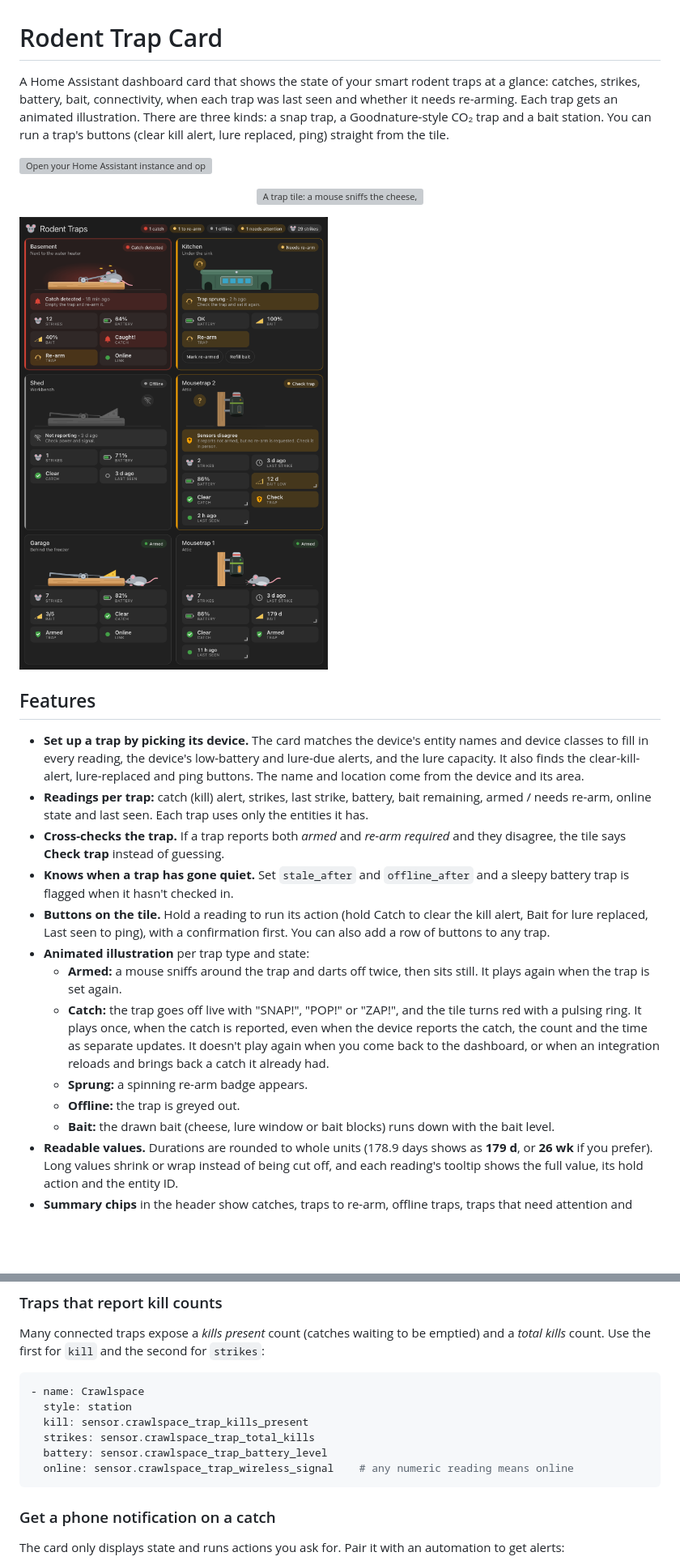
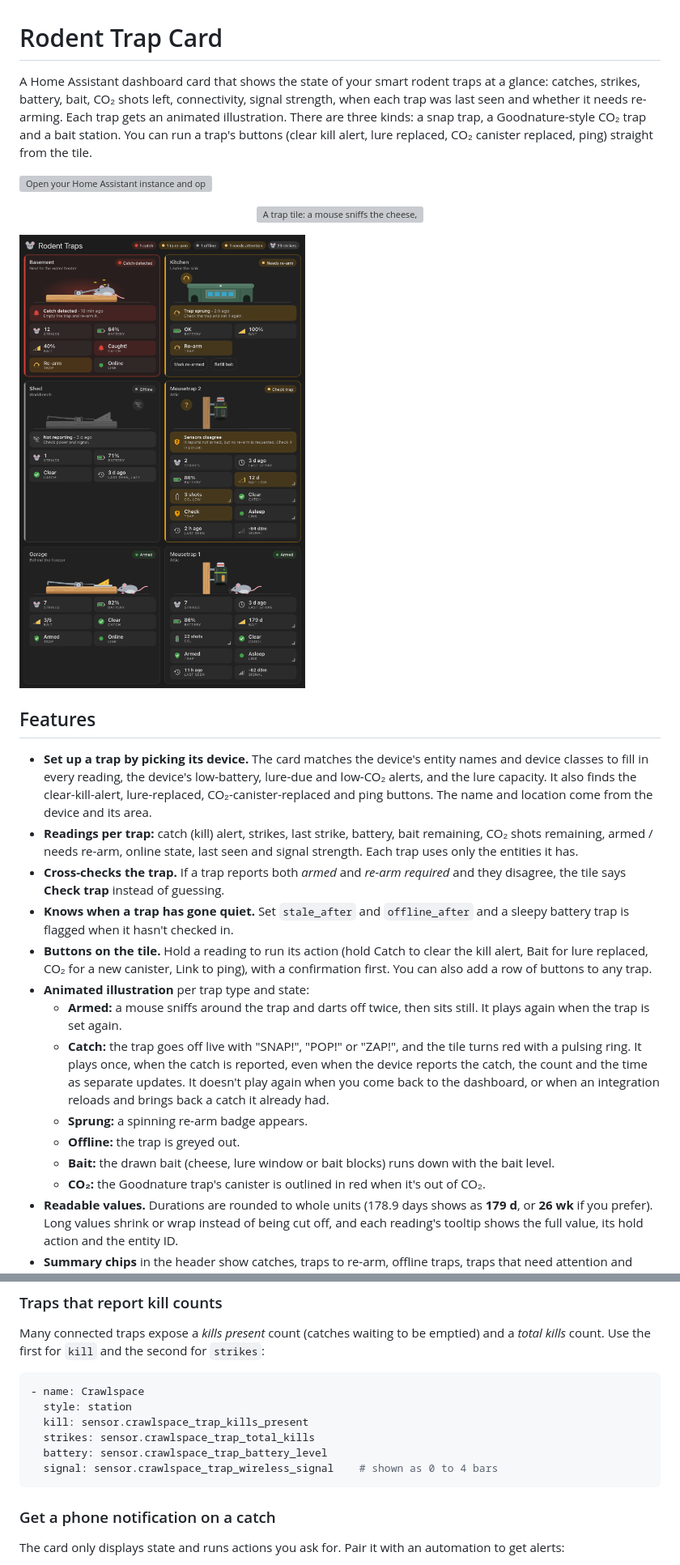
Before and after one commit to kedube/ha-rodent-traps, a Markdown page: README.md, 2 parts joined by grey strips. Shown at 81% size. Rendered like a GitHub page; pictures changed too: images/card-dark.png; blank space fills up the shorter version; grey boxes are pictures that could not be loaded.

Commit message:
Exposing more entity options

````diff
--- a/README.md
+++ b/README.md
@@ -1,6 +1,6 @@
 # Rodent Trap Card
 
-A Home Assistant dashboard card that shows the state of your smart rodent traps at a glance: catches, strikes, battery, bait, connectivity, when each trap was last seen and whether it needs re-arming. Each trap gets an animated illustration. There are three kinds: a snap trap, a Goodnature-style CO₂ trap and a bait station. You can run a trap's buttons (clear kill alert, lure replaced, ping) straight from the tile.
+A Home Assistant dashboard card that shows the state of your smart rodent traps at a glance: catches, strikes, battery, bait, CO₂ shots left, connectivity, signal strength, when each trap was last seen and whether it needs re-arming. Each trap gets an animated illustration. There are three kinds: a snap trap, a Goodnature-style CO₂ trap and a bait station. You can run a trap's buttons (clear kill alert, lure replaced, CO₂ canister replaced, ping) straight from the tile.
 
 [![Open your Home Assistant instance and open this repository in HACS.](https://my.home-assistant.io/badges/hacs_repository.svg)](https://my.home-assistant.io/redirect/hacs_repository/?owner=kedube&repository=ha-rodent-traps&category=plugin)
 
@@ -12,17 +12,18 @@ A Home Assistant dashboard card that shows the state of your smart rodent traps
 
 ## Features
 
-- **Set up a trap by picking its device.** The card matches the device's entity names and device classes to fill in every reading, the device's low-battery and lure-due alerts, and the lure capacity. It also finds the clear-kill-alert, lure-replaced and ping buttons. The name and location come from the device and its area.
-- **Readings per trap:** catch (kill) alert, strikes, last strike, battery, bait remaining, armed / needs re-arm, online state and last seen. Each trap uses only the entities it has.
+- **Set up a trap by picking its device.** The card matches the device's entity names and device classes to fill in every reading, the device's low-battery, lure-due and low-CO₂ alerts, and the lure capacity. It also finds the clear-kill-alert, lure-replaced, CO₂-canister-replaced and ping buttons. The name and location come from the device and its area.
+- **Readings per trap:** catch (kill) alert, strikes, last strike, battery, bait remaining, CO₂ shots remaining, armed / needs re-arm, online state, last seen and signal strength. Each trap uses only the entities it has.
 - **Cross-checks the trap.** If a trap reports both *armed* and *re-arm required* and they disagree, the tile says **Check trap** instead of guessing.
 - **Knows when a trap has gone quiet.** Set `stale_after` and `offline_after` and a sleepy battery trap is flagged when it hasn't checked in.
-- **Buttons on the tile.** Hold a reading to run its action (hold Catch to clear the kill alert, Bait for lure replaced, Last seen to ping), with a confirmation first. You can also add a row of buttons to any trap.
+- **Buttons on the tile.** Hold a reading to run its action (hold Catch to clear the kill alert, Bait for lure replaced, CO₂ for a new canister, Link to ping), with a confirmation first. You can also add a row of buttons to any trap.
 - **Animated illustration** per trap type and state:
   - **Armed:** a mouse sniffs around the trap and darts off twice, then sits still. It plays again when the trap is set again.
   - **Catch:** the trap goes off live with "SNAP!", "POP!" or "ZAP!", and the tile turns red with a pulsing ring. It plays once, when the catch is reported, even when the device reports the catch, the count and the time as separate updates. It doesn't play again when you come back to the dashboard, or when an integration reloads and brings back a catch it already had.
   - **Sprung:** a spinning re-arm badge appears.
   - **Offline:** the trap is greyed out.
   - **Bait:** the drawn bait (cheese, lure window or bait blocks) runs down with the bait level.
+  - **CO₂:** the Goodnature trap's canister is outlined in red when it's out of CO₂.
 - **Readable values.** Durations are rounded to whole units (178.9 days shows as **179 d**, or **26 wk** if you prefer). Long values shrink or wrap instead of being cut off, and each reading's tooltip shows the full value, its hold action and the entity ID.
 - **Summary chips** in the header show catches, traps to re-arm, offline traps, traps that need attention and total strikes.
 - **Visual editor** with a device picker. Every field shows what the device supplies if you leave it blank.
@@ -422,7 +445,7 @@ Many connected traps expose a *kills present* count (catches waiting to be empti
   kill: sensor.crawlspace_trap_kills_present
   strikes: sensor.crawlspace_trap_total_kills
   battery: sensor.crawlspace_trap_battery_level
-  online: sensor.crawlspace_trap_wireless_signal    # any numeric reading means online
+  signal: sensor.crawlspace_trap_wireless_signal    # shown as 0 to 4 bars
 ```
 
 ### Get a phone notification on a catch
````
Also changed, not shown: other parts of README.md (+37 -15 lines), 10 other files.
